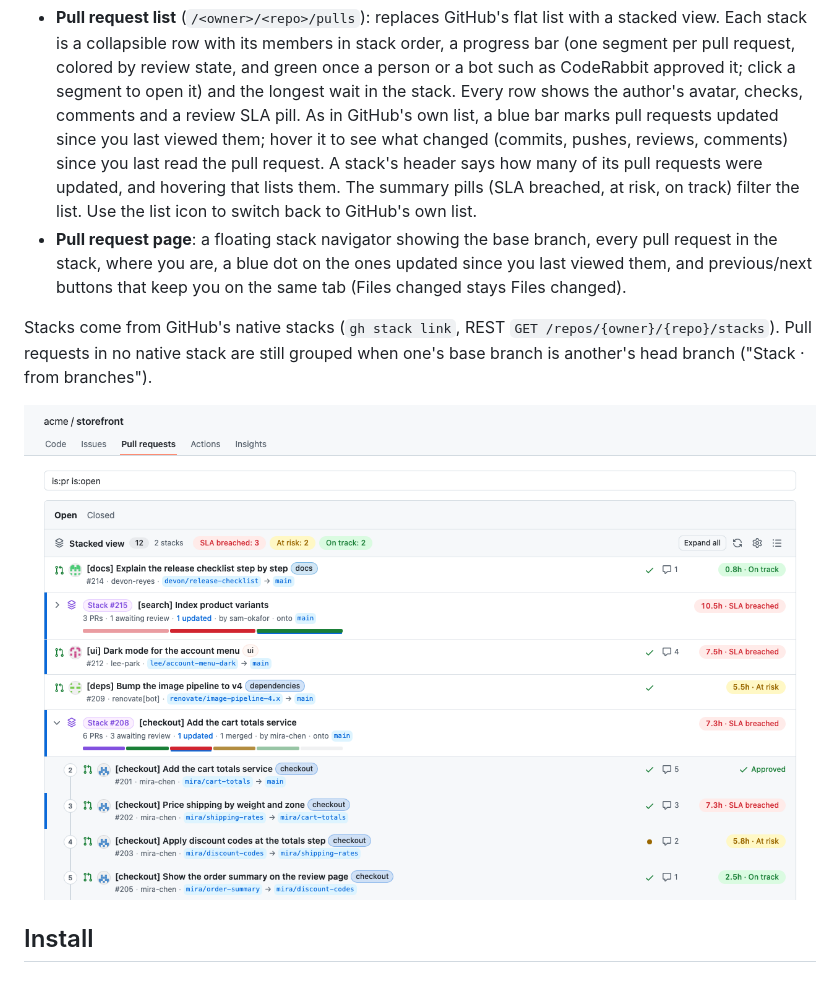
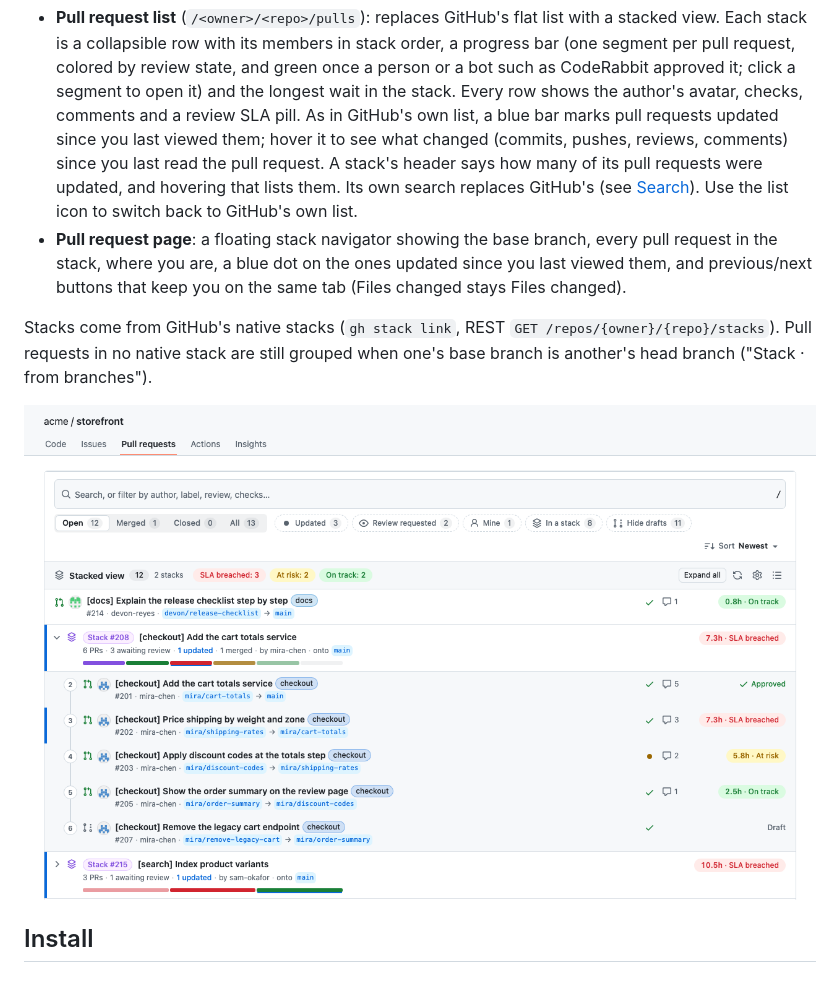
Before and after one commit to thatprakhar/stacked-prs-for-github, a Markdown page: README.md, the part around one of its changes. GitHub-like rendering; pictures changed too: store/screenshots/1-stacked-list.png.

```diff
--- a/README.md
+++ b/README.md
@@ -11,8 +11,7 @@ A Chrome extension that makes stacked pull requests easy to read on GitHub and G
   comments and a review SLA pill. As in GitHub's own list, a blue bar marks pull requests updated since you last
   viewed them; hover it to see what changed (commits, pushes, reviews, comments) since you last read the pull request.
   A stack's header says how many of its pull requests were updated, and hovering that lists them.
-  The summary pills (SLA breached, at risk, on track) filter the list. Use the list icon to switch back to GitHub's own
-  list.
+  Its own search replaces GitHub's (see [Search](#search)). Use the list icon to switch back to GitHub's own list.
 - **Pull request page**: a floating stack navigator showing the base branch, every pull request in the stack, where you
   are, a blue dot on the ones updated since you last viewed them, and previous/next buttons that keep you on the same
   tab (Files changed stays Files changed).
```
Also changed, not shown: other parts of README.md (+34 -0 lines), store/listing.md (+1 -0 lines), store/screenshots/2-dark-overview.png, store/screenshots/5-what-changed.png, 10 other files.
